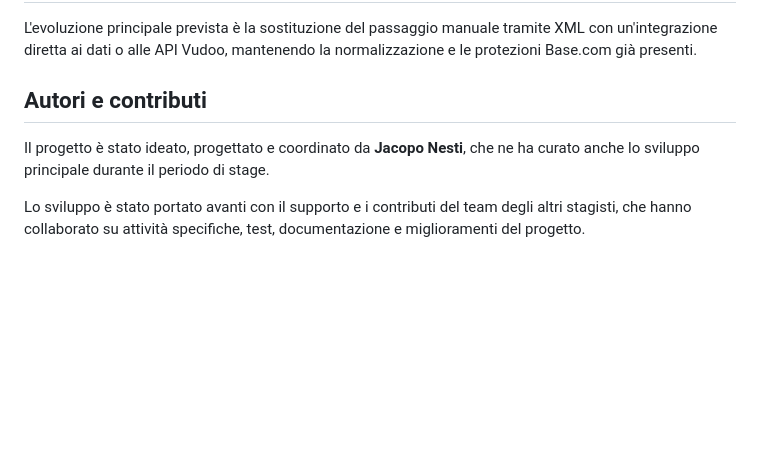
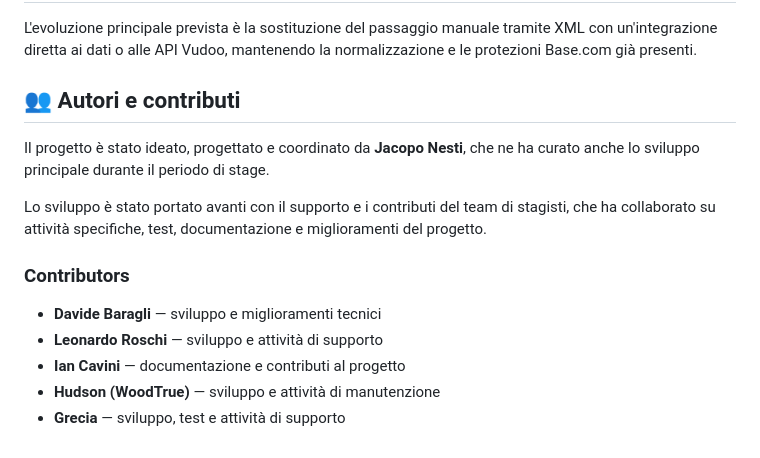
Before and after one commit to jacopo-nesti/easy_script_vudoo, a Markdown page: README.md, the part around the change. Rendered like a GitHub page; blank space fills up the shorter version.

Commit message:
added contributors section in readme

```diff
--- a/README.md
+++ b/README.md
@@ -192,8 +192,16 @@ La suite corrente comprende **110 test** dedicati a CLI, parsing, normalizzazion
 
 L'evoluzione principale prevista è la sostituzione del passaggio manuale tramite XML con un'integrazione diretta ai dati o alle API Vudoo, mantenendo la normalizzazione e le protezioni Base.com già presenti.
 
-## Autori e contributi
+## 👥 Autori e contributi
 
 Il progetto è stato ideato, progettato e coordinato da **Jacopo Nesti**, che ne ha curato anche lo sviluppo principale durante il periodo di stage.
 
-Lo sviluppo è stato portato avanti con il supporto e i contributi del team degli altri stagisti, che hanno collaborato su attività specifiche, test, documentazione e miglioramenti del progetto.
+Lo sviluppo è stato portato avanti con il supporto e i contributi del team di stagisti, che ha collaborato su attività specifiche, test, documentazione e miglioramenti del progetto.
+
+### Contributors
+
+- **Davide Baragli** — sviluppo e miglioramenti tecnici
+- **Leonardo Roschi** — sviluppo e attività di supporto
+- **Ian Cavini** — documentazione e contributi al progetto
+- **Hudson (WoodTrue)** — sviluppo e attività di manutenzione
+- **Grecia** — sviluppo, test e attività di supporto
```
